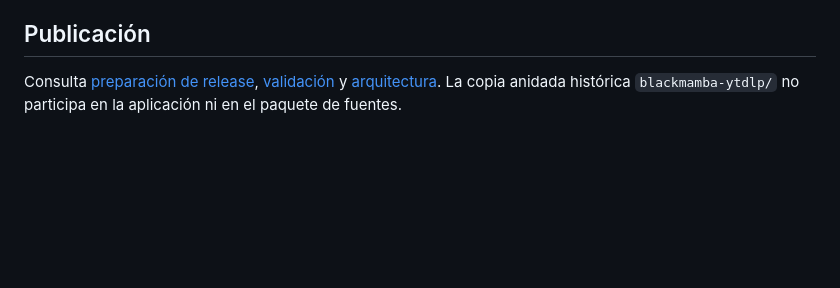
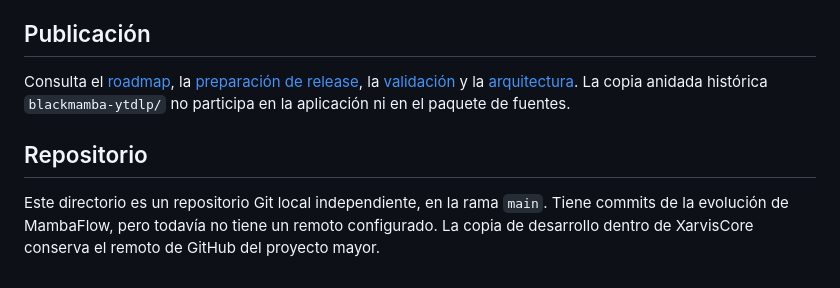
Before and after one commit to Blackmvmba88/ytdlpBlackMamba, a Markdown page: README.md, the part around the change. Rendered like a GitHub page; blank space fills up the shorter version.

Commit message:
Document project roadmap and repository state

```diff
--- a/README.md
+++ b/README.md
@@ -46,4 +46,8 @@ Los archivos locales se reproducen en el navegador; no se suben. La búsqueda co
 
 ## Publicación
 
-Consulta [preparación de release](docs/RELEASE.md), [validación](docs/VALIDATION.md) y [arquitectura](docs/ARCHITECTURE.md). La copia anidada histórica `blackmamba-ytdlp/` no participa en la aplicación ni en el paquete de fuentes.
+Consulta el [roadmap](ROADMAP.md), la [preparación de release](docs/RELEASE.md), la [validación](docs/VALIDATION.md) y la [arquitectura](docs/ARCHITECTURE.md). La copia anidada histórica `blackmamba-ytdlp/` no participa en la aplicación ni en el paquete de fuentes.
+
+## Repositorio
+
+Este directorio es un repositorio Git local independiente, en la rama `main`. Tiene commits de la evolución de MambaFlow, pero todavía no tiene un remoto configurado. La copia de desarrollo dentro de XarvisCore conserva el remoto de GitHub del proyecto mayor.
```
Also changed, not shown: ROADMAP.md (added, +46 -0 lines).
